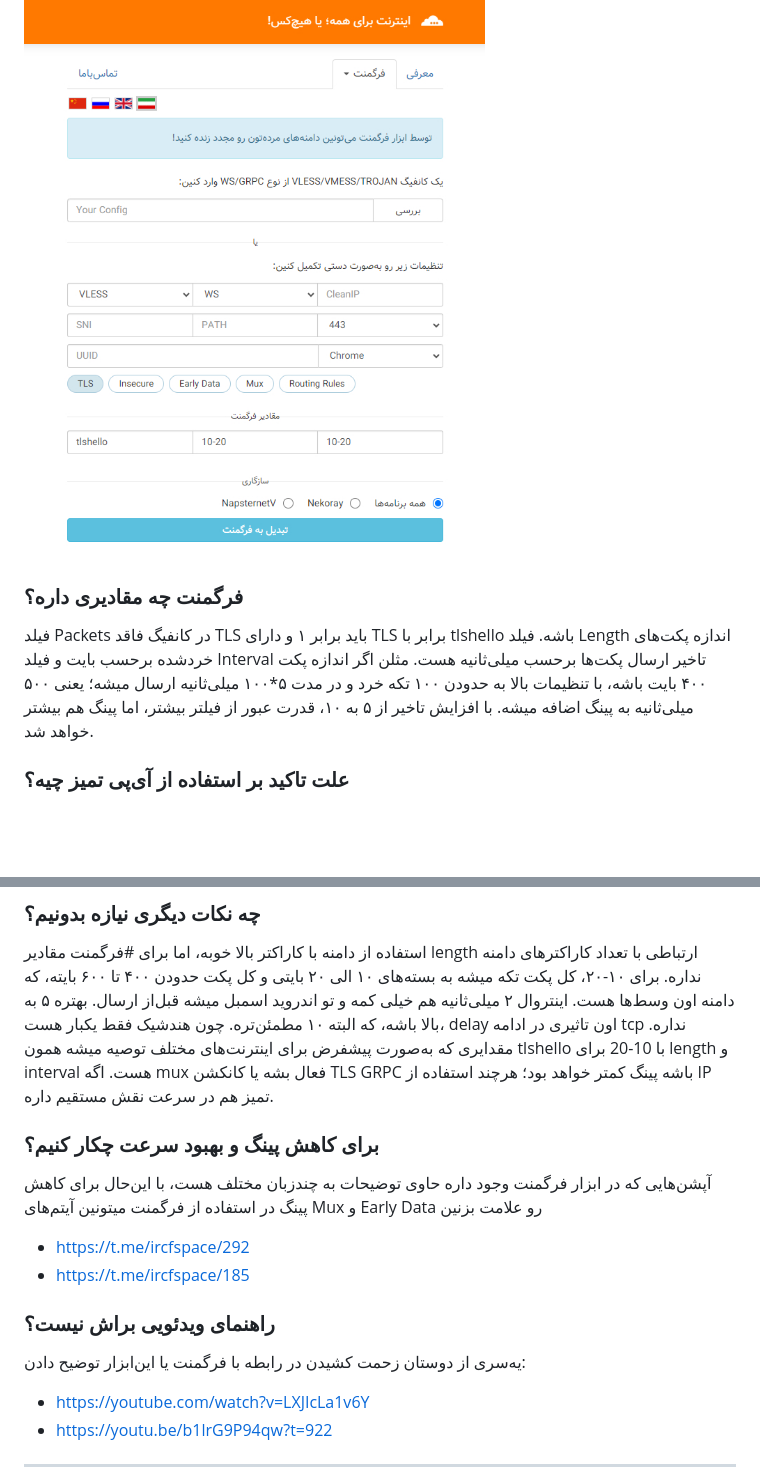
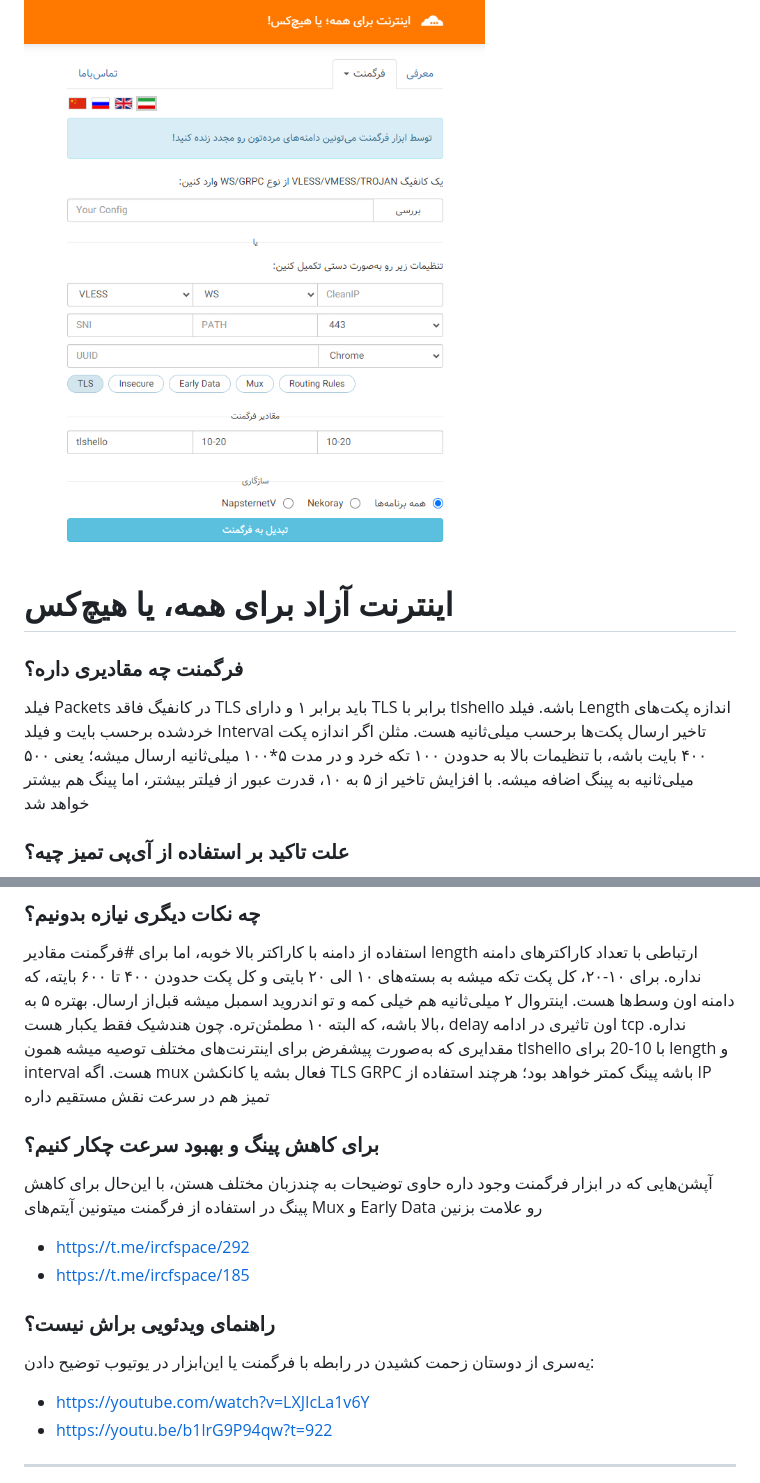
Before and after one commit to ircfspace/fragment, a Markdown page: README.md, 2 parts joined by grey strips. Rendered like a GitHub page; blank space fills up the shorter version.

```diff
--- a/README.md
+++ b/README.md
@@ -19,8 +19,10 @@
 
 <img src="preview.png" alt="screenshot" style="width: 100%; height: auto;" /><br>
 
+# اینترنت آزاد برای همه، یا هیچ‌کس
+
 ### فرگمنت چه مقادیری داره؟ <br>
-فیلد Packets در کانفیگ فاقد TLS باید برابر ۱ و دارای TLS برابر با tlshello باشه. فیلد Length اندازه پکت‌های خردشده برحسب بایت و فیلد Interval تاخیر ارسال پکت‌ها برحسب میلی‌ثانیه هست. مثلن اگر اندازه پکت ۴۰۰ بایت باشه، با تنظیمات بالا به حدودن ۱۰۰ تکه خرد و در مدت ۵*۱۰۰ میلی‌ثانیه ارسال میشه؛ یعنی ۵۰۰ میلی‌ثانیه به پینگ اضافه میشه. با افزایش تاخیر از ۵ به ۱۰، قدرت عبور از فیلتر بیشتر، اما پینگ هم بیشتر خواهد شد.
+فیلد Packets در کانفیگ فاقد TLS باید برابر ۱ و دارای TLS برابر با tlshello باشه. فیلد Length اندازه پکت‌های خردشده برحسب بایت و فیلد Interval تاخیر ارسال پکت‌ها برحسب میلی‌ثانیه هست. مثلن اگر اندازه پکت ۴۰۰ بایت باشه، با تنظیمات بالا به حدودن ۱۰۰ تکه خرد و در مدت ۵*۱۰۰ میلی‌ثانیه ارسال میشه؛ یعنی ۵۰۰ میلی‌ثانیه به پینگ اضافه میشه. با افزایش تاخیر از ۵ به ۱۰، قدرت عبور از فیلتر بیشتر، اما پینگ هم بیشتر خواهد شد
 
 ### علت تاکید بر استفاده از آی‌پی تمیز چیه؟<br>
 استفاده از آی‌پی تمیز همونطور که پیش‌تر گفته‌شد، نکته کلیدی در رابطه با دورزدن فیلترینگ دامنه با فرگمنت برای کانفیگ‌های پشت CDN کلودفلر به‌شمار میره. به‌عنوان مثال تنظیماتی که برای TLS عنوان‌شده به‌صورت پیشفرض با استفاده از دامنه zula.ir به‌عنوان آی‌پی تمیز داره به‌خوبی روی ایرانسل و همراه‌اول کار میکنه، اما مثلن در رابطه با مخابرات اختلال داشته. راه‌حلش اسکن آی‌پی هست، یا اینکه سایت‌های دیگری که پشت کلودفلر هستن‌رو امتحان کنین تا به نتیجه مطلوب برسین ...
@@ -31,15 +33,15 @@
 
 ### چه نکات دیگری نیازه بدونیم؟<br>
 استفاده از دامنه با کاراکتر بالا خوبه، اما برای #فرگمنت مقادیر length ارتباطی با تعداد کاراکترهای دامنه نداره. برای ۱۰-۲۰، کل پکت تکه میشه به بسته‌های ۱۰ الی ۲۰ بایتی و کل پکت حدودن ۴۰۰ تا ۶۰۰ بایته، که دامنه اون وسط‌ها هست. اینتروال ۲ میلی‌ثانیه هم خیلی کمه و تو اندروید اسمبل میشه قبل‌از ارسال. بهتره ۵ به بالا باشه، که البته ۱۰ مطمئن‌تره. چون هندشیک فقط یکبار هست، delay اون تاثیری در ادامه tcp نداره.
-مقدایری که به‌صورت پیشفرض برای اینترنت‌های مختلف توصیه میشه همون tlshello با 10-20 برای length و interval هست. اگه mux فعال بشه یا کانکشن TLS GRPC باشه پینگ کمتر خواهد بود؛ هرچند استفاده از IP تمیز هم در سرعت نقش مستقیم داره.
+مقدایری که به‌صورت پیشفرض برای اینترنت‌های مختلف توصیه میشه همون tlshello با 10-20 برای length و interval هست. اگه mux فعال بشه یا کانکشن TLS GRPC باشه پینگ کمتر خواهد بود؛ هرچند استفاده از IP تمیز هم در سرعت نقش مستقیم داره
 
 ### برای کاهش پینگ و بهبود سرعت چکار کنیم؟
-آپشن‌هایی که در ابزار فرگمنت وجود داره حاوی توضیحات به چندزبان مختلف هست، با این‌حال برای کاهش پینگ در استفاده از فرگمنت میتونین آیتم‌های Mux و Early Data رو علامت بزنین
+آپشن‌هایی که در ابزار فرگمنت وجود داره حاوی توضیحات به چندزبان مختلف هستن، با این‌حال برای کاهش پینگ در استفاده از فرگمنت میتونین آیتم‌های Mux و Early Data رو علامت بزنین
 * https://t.me/ircfspace/292
 * https://t.me/ircfspace/185
 
 ### راهنمای ویدئویی براش نیست؟
-یه‌سری از دوستان زحمت کشیدن در رابطه با فرگمنت یا این‌ابزار توضیح دادن:<br>
+یه‌سری از دوستان زحمت کشیدن در رابطه با فرگمنت یا این‌ابزار در یوتیوب توضیح دادن:<br>
 * https://youtube.com/watch?v=LXJIcLa1v6Y
 * https://youtu.be/b1lrG9P94qw?t=922
 
```
Also changed, not shown: other parts of README.md (+1 -1 lines).
